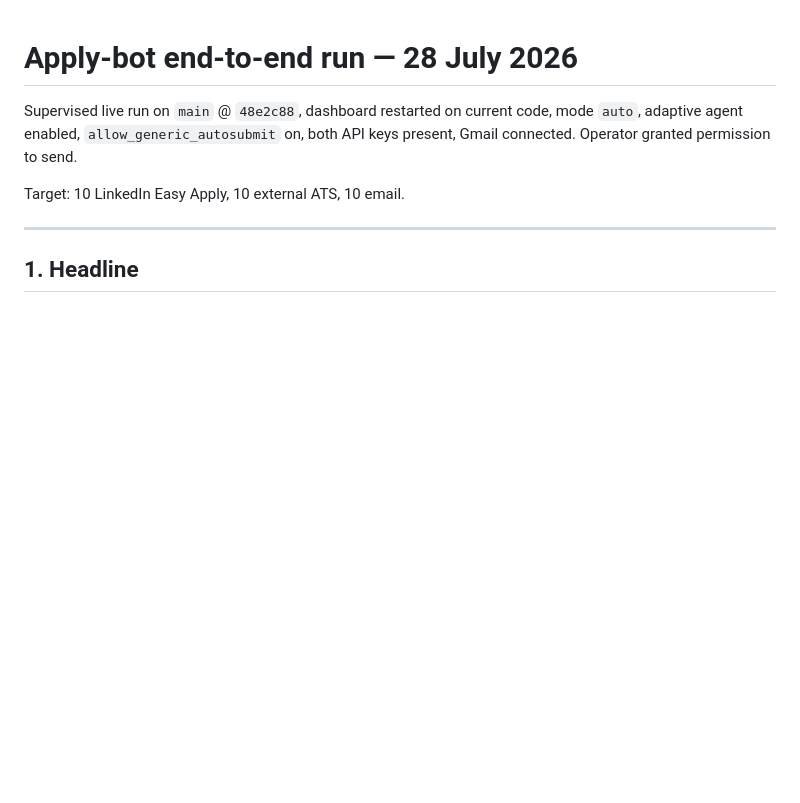
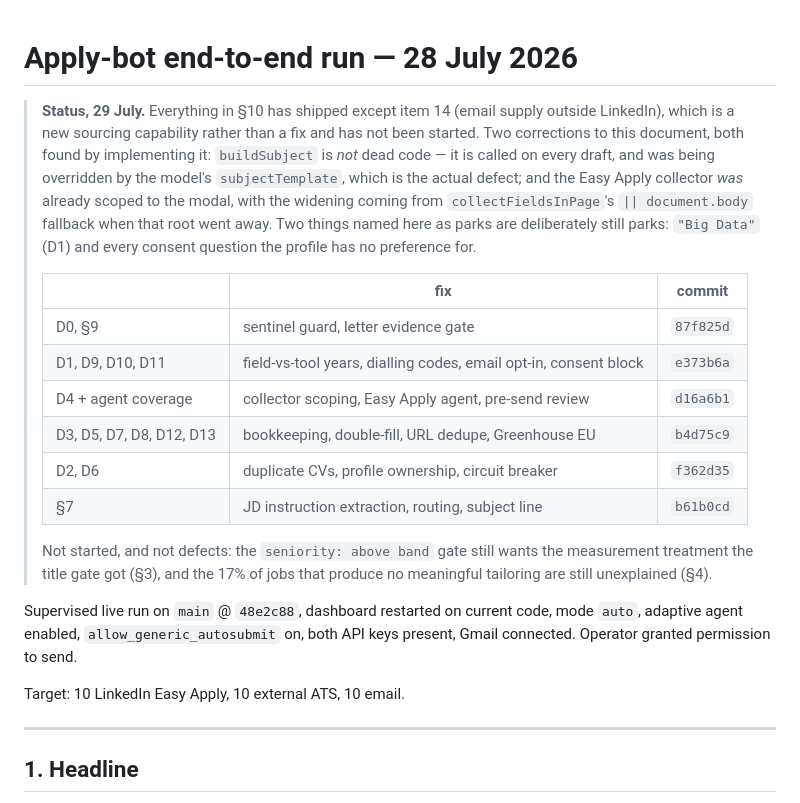
Before and after one commit to khosisiphugu98/ai-resume-optimizer, a Markdown page: docs/E2E_RUN_2026-07-28.md, the part around the change. Rendered like a GitHub page; blank space fills up the shorter version.

Commit message:
docs: record what shipped from the 28 July run, and two corrections to it
Everything in §10 is done except item 14, email supply outside LinkedIn, which
is a new sourcing capability rather than a fix.

Two of the document's diagnoses were wrong in ways worth writing down, both
found by implementing them. buildSubject is not dead code — it is called on
every draft, and the defect is that the model's subjectTemplate outranked it
unconditionally. And the Easy Apply collector was already scoped to its modal;
the widening came from collectFieldsInPage falling back to document.body when
that root went away underneath it.

Co-Authored-By: Claude Opus 5 <noreply@anthropic.com>

```diff
--- a/docs/E2E_RUN_2026-07-28.md
+++ b/docs/E2E_RUN_2026-07-28.md
@@ -1,4 +1,28 @@
 # Apply-bot end-to-end run — 28 July 2026
+
+> **Status, 29 July.** Everything in §10 has shipped except item 14 (email
+> supply outside LinkedIn), which is a new sourcing capability rather than a fix
+> and has not been started. Two corrections to this document, both found by
+> implementing it: `buildSubject` is *not* dead code — it is called on every
+> draft, and was being overridden by the model's `subjectTemplate`, which is the
+> actual defect; and the Easy Apply collector *was* already scoped to the modal,
+> with the widening coming from `collectFieldsInPage`'s `|| document.body`
+> fallback when that root went away. Two things named here as parks are
+> deliberately still parks: `"Big Data"` (D1) and every consent question the
+> profile has no preference for.
+>
+> | | fix | commit |
+> |---|---|---|
+> | D0, §9 | sentinel guard, letter evidence gate | `87f825d` |
+> | D1, D9, D10, D11 | field-vs-tool years, dialling codes, email opt-in, consent block | `e373b6a` |
+> | D4 + agent coverage | collector scoping, Easy Apply agent, pre-send review | `d16a6b1` |
+> | D3, D5, D7, D8, D12, D13 | bookkeeping, double-fill, URL dedupe, Greenhouse EU | `b4d75c9` |
+> | D2, D6 | duplicate CVs, profile ownership, circuit breaker | `f362d35` |
+> | §7 | JD instruction extraction, routing, subject line | `b61b0cd` |
+>
+> Not started, and not defects: the `seniority: above band` gate still wants the
+> measurement treatment the title gate got (§3), and the 17% of jobs that produce
+> no meaningful tailoring are still unexplained (§4).
 
 Supervised live run on `main` @ `48e2c88`, dashboard restarted on current code,
 mode `auto`, adaptive agent enabled, `allow_generic_autosubmit` on, both API keys
```
